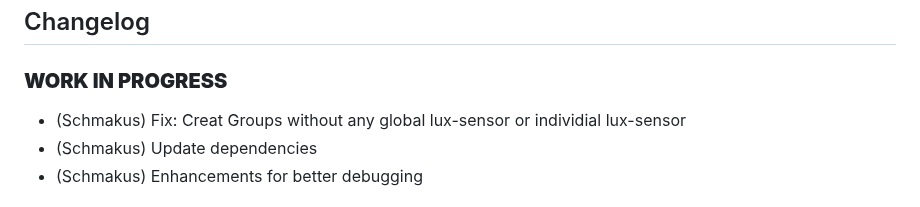
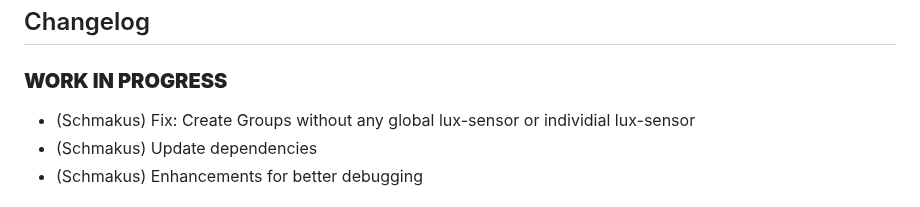
Before and after one commit to Schmakus/ioBroker.lightcontrol, a Markdown page: README.md, the part around the change. Drawn GitHub-style.

Commit message:
Fix Create Groups without any lux-sensor

```diff
--- a/README.md
+++ b/README.md
@@ -59,7 +59,7 @@ iobroker add lightcontrol
 
 ### **WORK IN PROGRESS**
 
--   (Schmakus) Fix: Creat Groups without any global lux-sensor or individial lux-sensor
+-   (Schmakus) Fix: Create Groups without any global lux-sensor or individial lux-sensor
 -   (Schmakus) Update dependencies
 -   (Schmakus) Enhancements for better debugging
 
```
